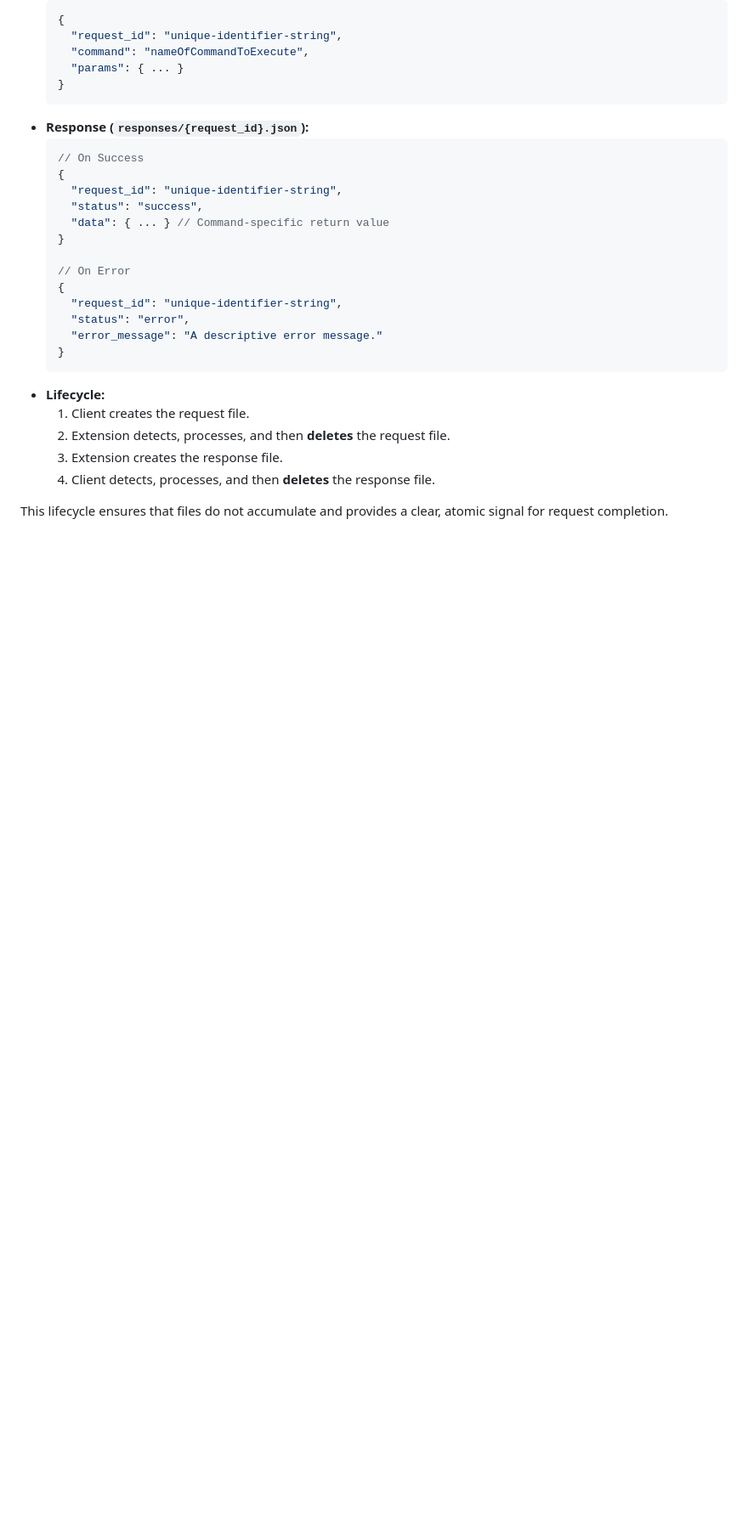
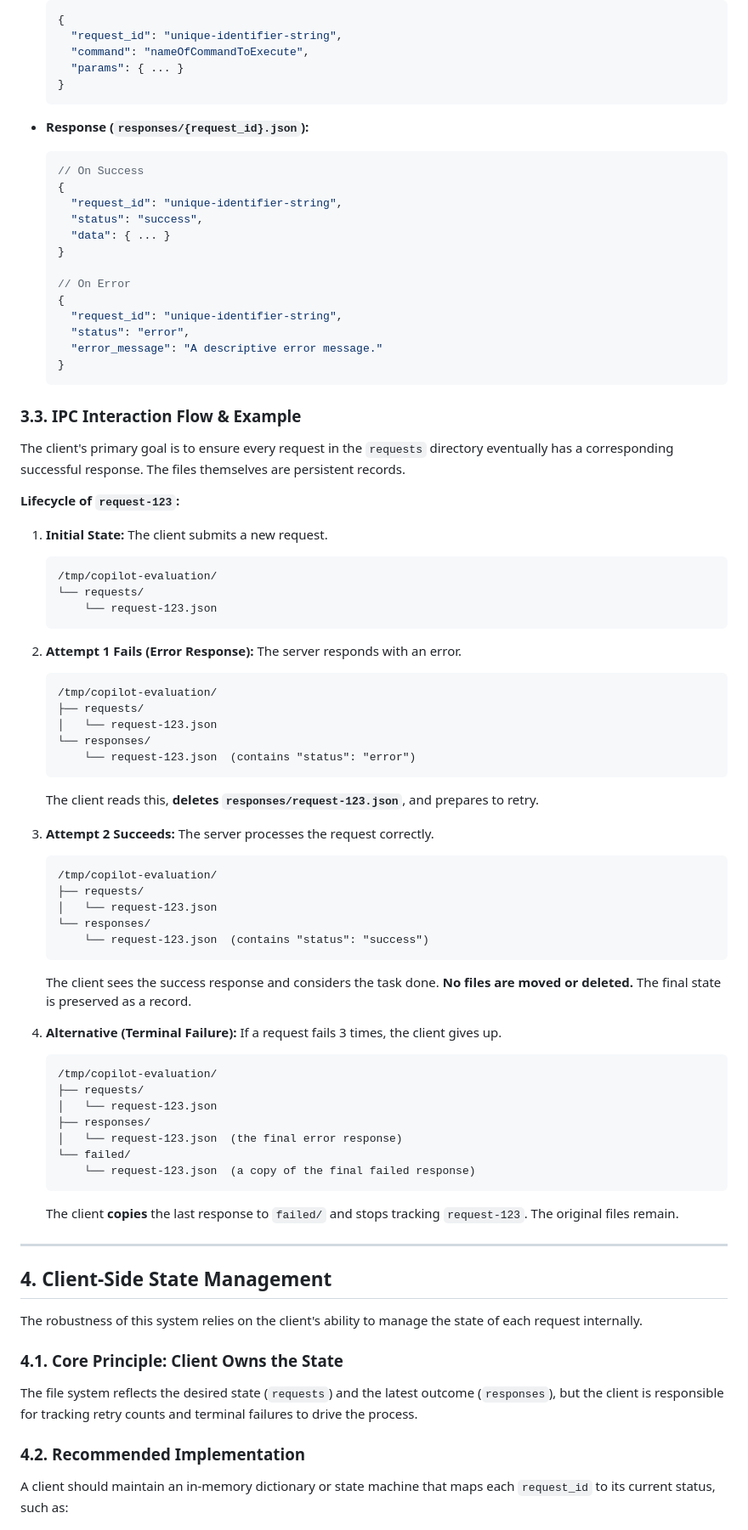
Before and after one commit to nobu007/copilot-instruction-eval, a Markdown page: docs/ARCHITECTURE_GUIDE.md, the part around the change printed below. Shown: that part at 85% size. Rendered like a GitHub page; blank space fills up the shorter version.

````diff
--- a/docs/ARCHITECTURE_GUIDE.md
+++ b/docs/ARCHITECTURE_GUIDE.md
@@ -58,13 +73,15 @@ Communication is asynchronous and file-based to ensure loose coupling.
       "params": { ... }
     }
     ```
--   **Response (`responses/{request_id}.json`):**
+
+- **Response (`responses/{request_id}.json`):**
+
     ```json
     // On Success
     {
       "request_id": "unique-identifier-string",
       "status": "success",
-      "data": { ... } // Command-specific return value
+      "data": { ... }
     }
 
     // On Error
@@ -74,10 +91,70 @@ Communication is asynchronous and file-based to ensure loose coupling.
       "error_message": "A descriptive error message."
     }
     ```
--   **Lifecycle:**
-    1.  Client creates the request file.
-    2.  Extension detects, processes, and then **deletes** the request file.
-    3.  Extension creates the response file.
-    4.  Client detects, processes, and then **deletes** the response file.
 
-This lifecycle ensures that files do not accumulate and provides a clear, atomic signal for request completion.
+### 3.3. IPC Interaction Flow & Example
+
+The client's primary goal is to ensure every request in the `requests` directory eventually has a corresponding successful response. The files themselves are persistent records.
+
+**Lifecycle of `request-123`:**
+
+1. **Initial State:** The client submits a new request.
+
+    ```
+    /tmp/copilot-evaluation/
+    └── requests/
+        └── request-123.json
+    ```
+
+2. **Attempt 1 Fails (Error Response):** The server responds with an error.
+
+    ```
+    /tmp/copilot-evaluation/
+    ├── requests/
+    │   └── request-123.json
+    └── responses/
+        └── request-123.json  (contains "status": "error")
+    ```
+
+    The client reads this, **deletes `responses/request-123.json`**, and prepares to retry.
+
+3. **Attempt 2 Succeeds:** The server processes the request correctly.
+
+    ```
+    /tmp/copilot-evaluation/
+    ├── requests/
+    │   └── request-123.json
+    └── responses/
+        └── request-123.json  (contains "status": "success")
+    ```
+
+    The client sees the success response and considers the task done. **No files are moved or deleted.** The final state is preserved as a record.
+
+4. **Alternative (Terminal Failure):** If a request fails 3 times, the client gives up.
+
+    ```
+    /tmp/copilot-evaluation/
+    ├── requests/
+    │   └── request-123.json
+    ├── responses/
+    │   └── request-123.json  (the final error response)
+    └── failed/
+        └── request-123.json  (a copy of the final failed response)
+    ```
+
+    The client **copies** the last response to `failed/` and stops tracking `request-123`. The original files remain.
+
+---
+
+## 4. Client-Side State Management
+
+The robustness of this system relies on the client's ability to manage the state of each request internally.
+
+### 4.1. Core Principle: Client Owns the State
+
+The file system reflects the desired state (`requests`) and the latest outcome (`responses`), but the client is responsible for tracking retry counts and terminal failures to drive the process.
+
+### 4.2. Recommended Implementation
+
+A client should maintain an in-memory dictionary or state machine that maps each `request_id` to its current status, such as:
+
````
Also changed, not shown: other parts of docs/ARCHITECTURE_GUIDE.md (+48 -18 lines).
